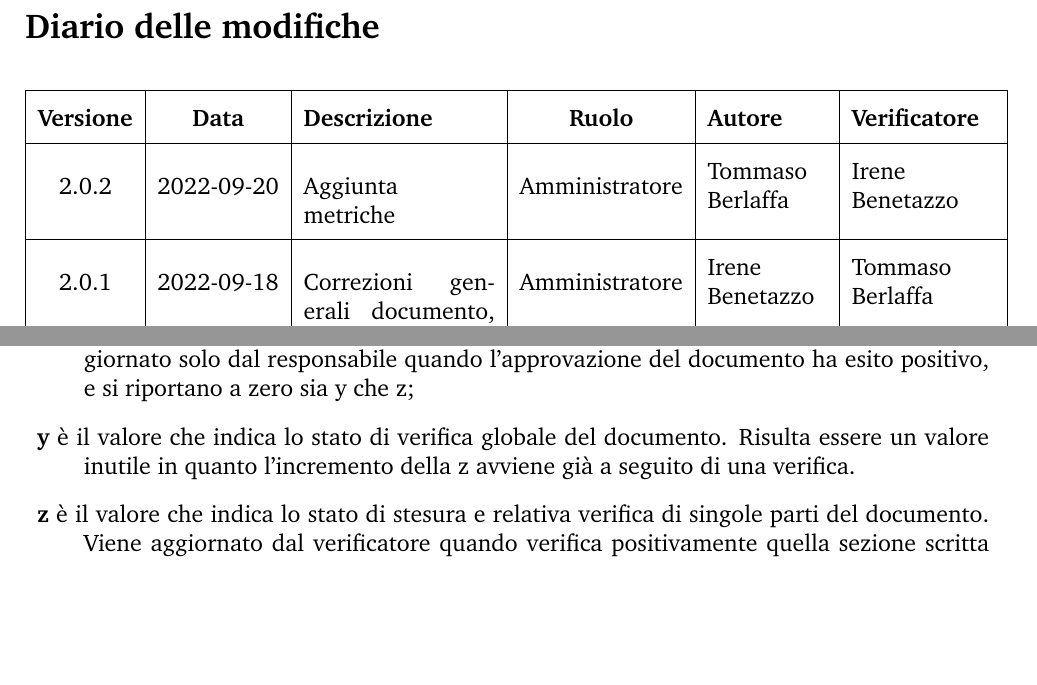
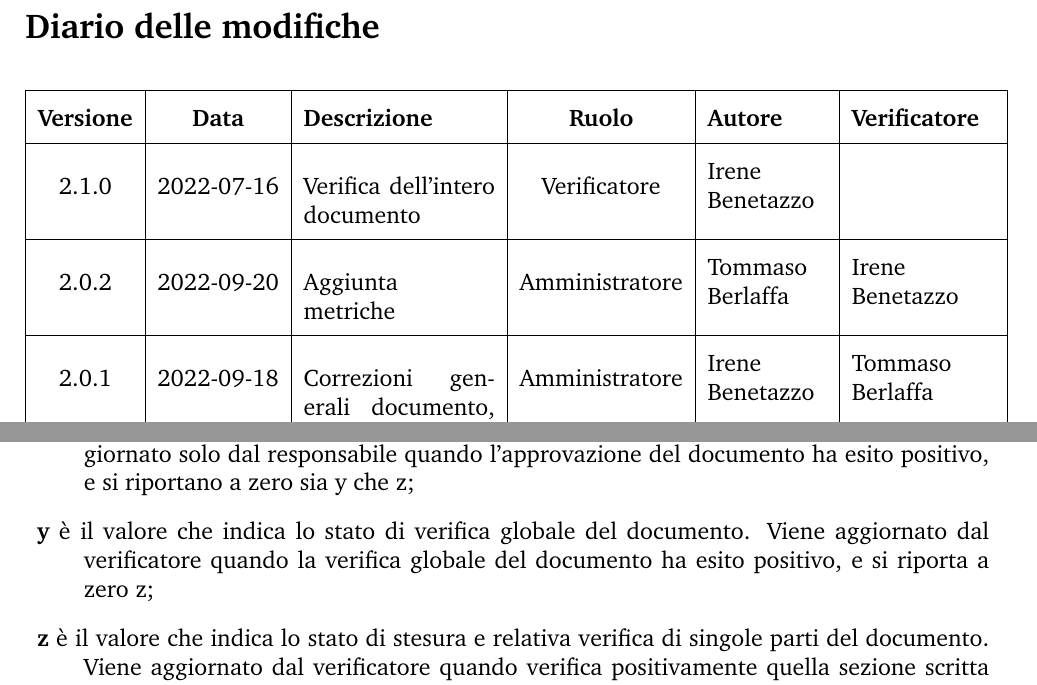
Before and after one commit to SwevenTeam/Documentazione, a LaTeX document (configuration.tex, which reads section/02_diario_modifiche.tex, section/documentazione.tex): two parts of pages 2 and 21 of 45, joined at a grey line, cut so that both start at the same text, the shorter picture padded with empty space. Compiled offline with pdfLaTeX.

Commit message:
verifica generale NdP v2.1.0  #42

```diff
--- a/configuration.tex
+++ b/configuration.tex
@@ -1,5 +1,5 @@
 \newcommand{\docNome}{ Norme di Progetto  }
-\newcommand{\docVersione}{2.0.2}                 % INSERIRE VERSIONE IN FORMATO x.y.z
+\newcommand{\docVersione}{2.1.0}                 % INSERIRE VERSIONE IN FORMATO x.y.z
 \newcommand{\docStatus}{In Lavorazione}          % AGGIORNARE SOLO QUANDO APPROVATO
 \newcommand{\docUso}{Interno}
 \newcommand{\docDestinatari}{
--- a/section/02_diario_modifiche.tex
+++ b/section/02_diario_modifiche.tex
@@ -5,7 +5,9 @@
 	\hline
 	\textbf{Versione} & \textbf{Data} & \textbf{Descrizione} &  \textbf{Ruolo} &  \textbf{Autore} & \textbf{Verificatore}\\ %Aggiungere le nuove righe sopra la prima
 	\hline % Se il nome non ci sta, metterlo a mano con aggiunta di \newline (esempio: Nome \newline Cognome)
-  	2.0.2 & 2022-09-20 & Aggiunta \newline metriche & Amministratore & Tommaso \newline Berlaffa & Irene \newline Benetazzo\\
+	2.1.0 & 2022-07-16 & Verifica dell'intero documento & Verificatore & Irene \newline Benetazzo &  \\
+	\hline
+	2.0.2 & 2022-09-20 & Aggiunta \newline metriche & Amministratore & Tommaso \newline Berlaffa & Irene \newline Benetazzo\\
 	\hline
 	2.0.1 & 2022-09-18 & Correzioni generali documento, §2.1.4 e §3.1.2.2 & Amministratore & Irene \newline Benetazzo & Tommaso \newline Berlaffa\\
 	\hline
--- a/section/documentazione.tex
+++ b/section/documentazione.tex
@@ -22,7 +22,7 @@ gestione si tengono versionati.
     \item \textbf{x} è il valore più grande e indica quale versione è stata ufficialmente pubblicata.
             Viene aggiornato solo dal responsabile quando l'approvazione del documento ha esito positivo,
             e si riportano a zero sia y che z;
-    \item \textbf{y} è il valore che indica lo stato di verifica globale del documento. Risulta essere un valore inutile in quanto l'incremento della z avviene già a seguito di una verifica.
+    \item \textbf{y} è il valore che indica lo stato di verifica globale del documento. Viene aggiornato dal verificatore quando la verifica globale del documento ha esito positivo, e si riporta a zero z;
     \item \textbf{z} è il valore che indica lo stato di stesura e relativa verifica di singole parti del documento.
             Viene aggiornato dal verificatore quando verifica positivamente quella sezione scritta dal redattore.
 \end{description}
```
Also changed, not shown: section/gestione_infrastruttura.tex (+1 -1 lines), NormeDiProgetto-v2.0.2.pdf (deleted), NormeDiProgetto-v2.1.0.pdf (added).
